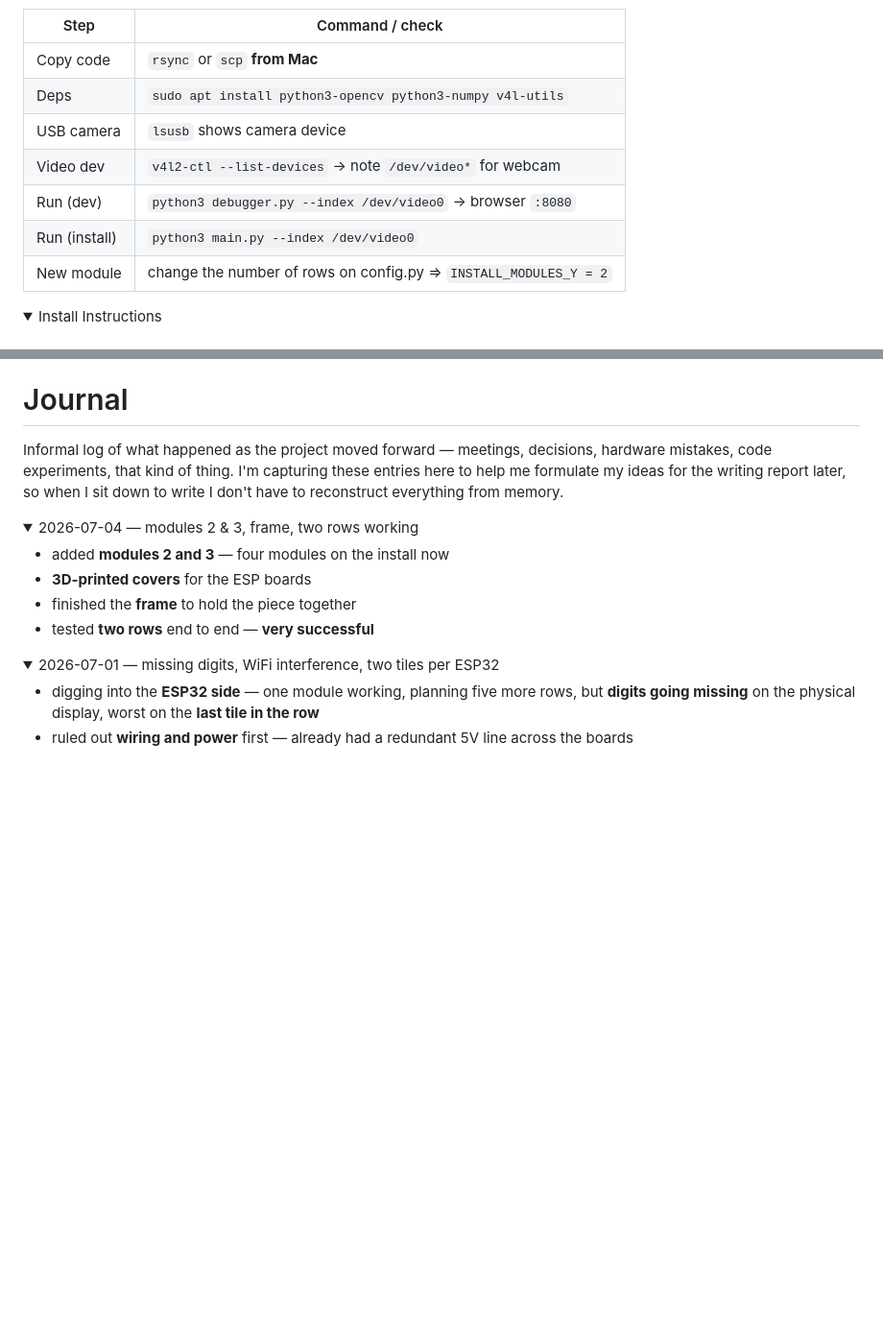
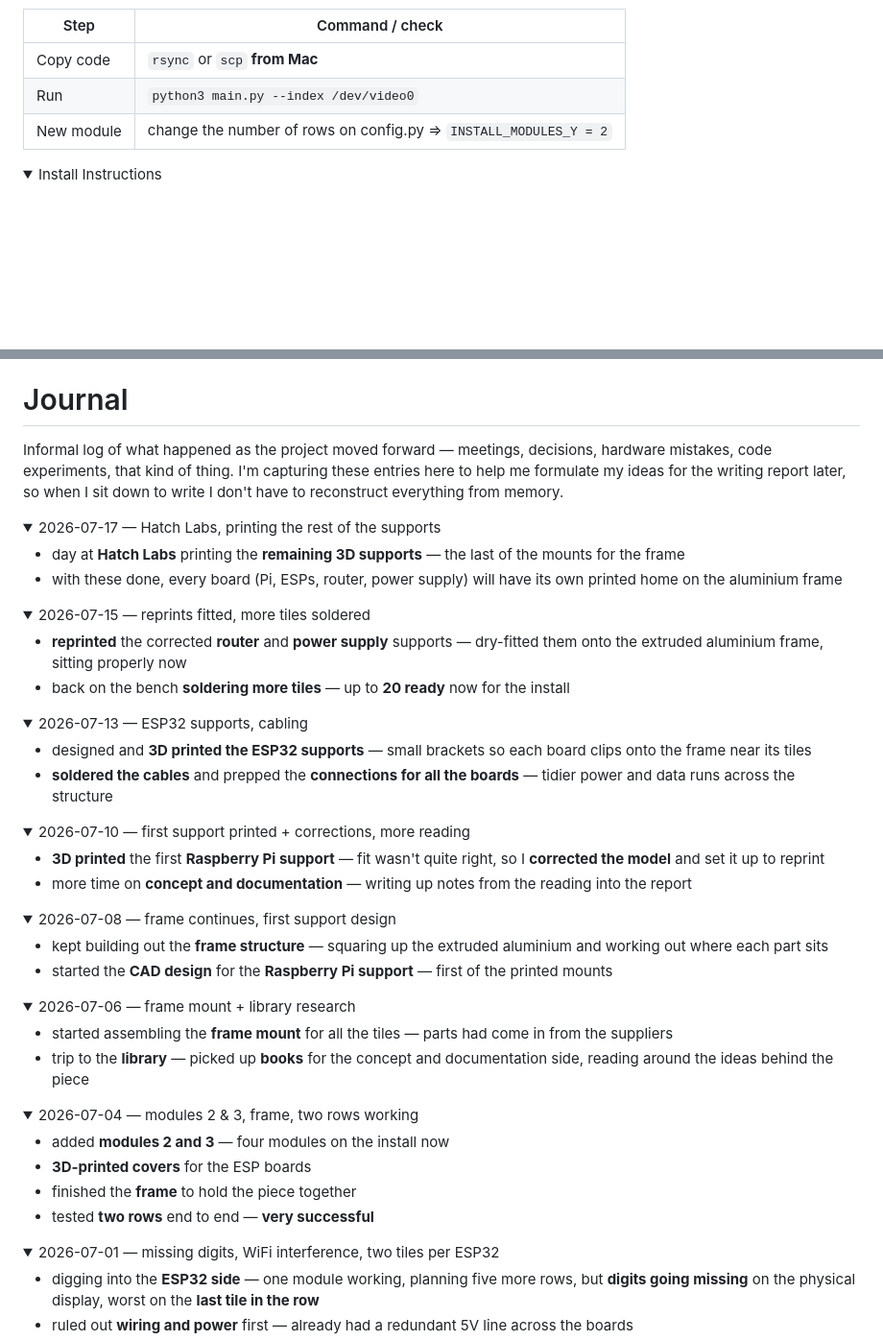
Before and after one commit to luiz-flamorim/dig-ophelia, a Markdown page: readme.md, 2 parts joined by grey strips. Shown at 96% size. Drawn GitHub-style; folded sections open; blank space fills up the shorter version.

Commit message:
journal updates: documentation research, frame build, 3D-printed supports, cabling and 20 tiles soldered

```diff
--- a/readme.md
+++ b/readme.md
@@ -192,11 +192,7 @@ The Pi runs the **camera processor** — it captures webcam input, applies backg
 | Step        | Command / check                                                     |
 |------------|--------------------------------------------------------------------- |
 | Copy code  | `rsync` or `scp` **from Mac**                                        |
-| Deps       | `sudo apt install python3-opencv python3-numpy v4l-utils`            |
-| USB camera | `lsusb` shows camera device                                          |
-| Video dev  | `v4l2-ctl --list-devices` → note `/dev/video*` for webcam            |
-| Run (dev)  | `python3 debugger.py --index /dev/video0` → browser `:8080`          |
-| Run (install) | `python3 main.py --index /dev/video0`                             |
+| Run        | `python3 main.py --index /dev/video0`                                |
 | New module | change the number of rows on config.py => `INSTALL_MODULES_Y = 2`    |
 
 <details>
@@ -431,3 +427,48 @@ Replace the IP with your Pi address. Expected byte count must match `BYTES_PER_M
 Informal log of what happened as the project moved forward — meetings, decisions, hardware mistakes, code experiments, that kind of thing. I'm capturing these entries here to help me formulate my ideas for the writing report later, so when I sit down to write I don't have to reconstruct everything from memory.
 
 <details>
+<summary>2026-07-17 — Hatch Labs, printing the rest of the supports</summary>
+
+- day at **Hatch Labs** printing the **remaining 3D supports** — the last of the mounts for the frame
+- with these done, every board (Pi, ESPs, router, power supply) will have its own printed home on the aluminium frame
+
+</details>
+
+<details>
+<summary>2026-07-15 — reprints fitted, more tiles soldered</summary>
+
+- **reprinted** the corrected **router** and **power supply** supports — dry-fitted them onto the extruded aluminium frame, sitting properly now
+- back on the bench **soldering more tiles** — up to **20 ready** now for the install
+
+</details>
+
+<details>
+<summary>2026-07-13 — ESP32 supports, cabling</summary>
+
+- designed and **3D printed the ESP32 supports** — small brackets so each board clips onto the frame near its tiles
+- **soldered the cables** and prepped the **connections for all the boards** — tidier power and data runs across the structure
+
+</details>
+
+<details>
+<summary>2026-07-10 — first support printed + corrections, more reading</summary>
+
+- **3D printed** the first **Raspberry Pi support** — fit wasn't quite right, so I **corrected the model** and set it up to reprint
+- more time on **concept and documentation** — writing up notes from the reading into the report
+
+</details>
+
+<details>
+<summary>2026-07-08 — frame continues, first support design</summary>
+
+- kept building out the **frame structure** — squaring up the extruded aluminium and working out where each part sits
+- started the **CAD design** for the **Raspberry Pi support** — first of the printed mounts
+
+</details>
+
+<details>
+<summary>2026-07-06 — frame mount + library research</summary>
+
+- started assembling the **frame mount** for all the tiles — parts had come in from the suppliers
+- trip to the **library** — picked up **books** for the concept and documentation side, reading around the ideas behind the piece
+
```
Also changed, not shown: other parts of readme.md (+3 -0 lines), camera-processor/process-flow.md (added, +67 -0 lines).
